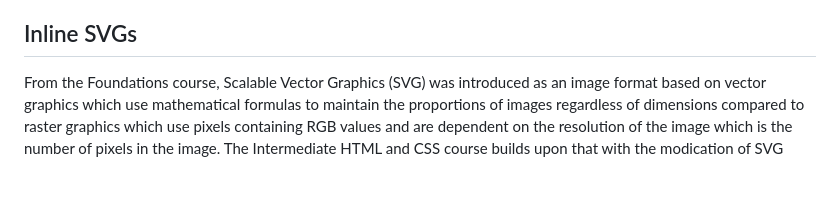
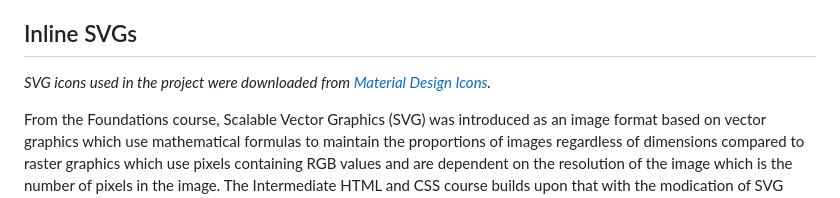
Before and after one commit to kp-pham/admin-dashboard, a Markdown page: README.md, the part around the change. GitHub-like rendering; blank space fills up the shorter version.

Commit message:
docs: include link to material design icons
Give credit to icons created by other users.

````diff
--- a/README.md
+++ b/README.md
@@ -10,6 +10,8 @@ The arrangement of the profile picture alongside the account handle and name of
 
 ## Inline SVGs
 
+*SVG icons used in the project were downloaded from [Material Design Icons](https://pictogrammers.com/library/mdi/).*
+
 From the Foundations course, Scalable Vector Graphics (SVG) was introduced as an image format based on vector graphics which use mathematical formulas to maintain the proportions of images regardless of dimensions compared to raster graphics which use pixels containing RGB values and are dependent on the resolution of the image which is the number of pixels in the image. The Intermediate HTML and CSS course builds upon that with the modication of SVG images through CSS when embedded in HTML documents.
 
 When SVG images are embedded in HTML documents, the ```xmlns``` attribute creates the XML namespace to specify the dialect of the XML language used for the browser to render the SVG image and the ```viewBox``` attribute defines the smallest X- and Y- coordinates for the origin of the plane and the dimensions of the image. The ```<path>``` element is the generic element for shapes in the SVG language specification and the ```d``` attribute defines the shape of the path to draw the image with instructions on how to draw the path relative to the origin of the plane and the coordinate from the previous instruction. The browser executes the instructions on how to draw the path to render the image. The CSS property ```fill``` sets the color of the text content and the interior canvas of SVG shapes. The interior canvas refers to the portion of the shape which are enclosed by the path for drawing the shape because the rest of the image is the transparent background of the image. Inline SVG images are preferred over linking SVG images because the contents of the SVG images are not accessible through the webpage which prevents modification of the SVG images with CSS properties.
````
